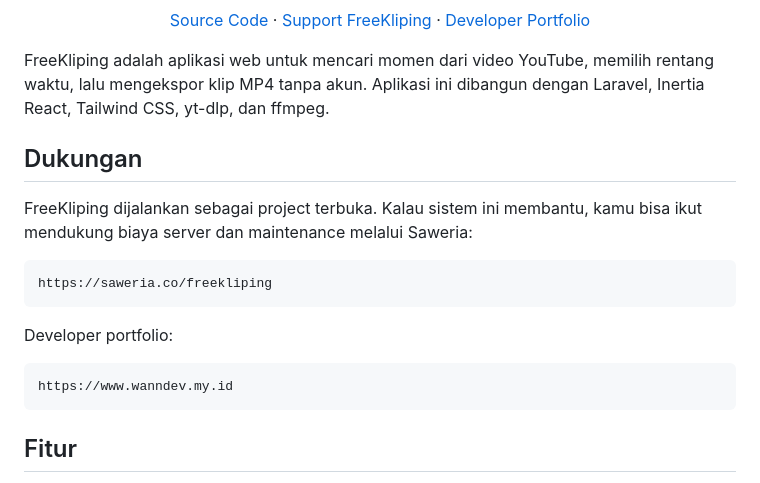
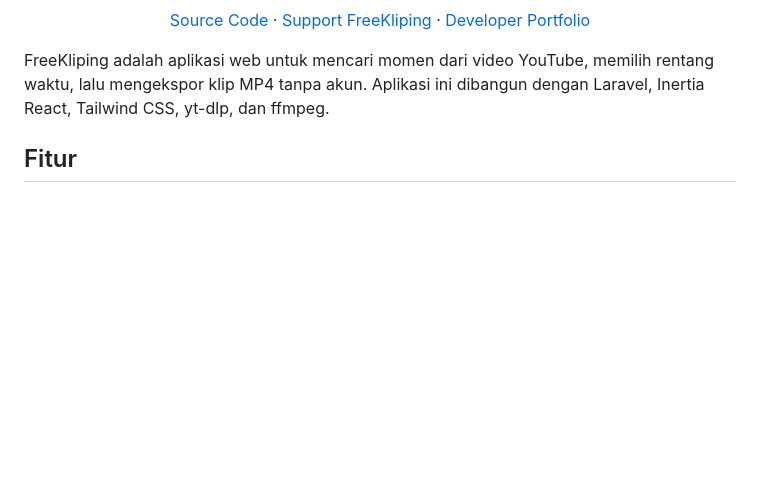
Before and after one commit to WannProject/freecliping, a Markdown page: README.md, the part around the change. Drawn GitHub-style; blank space fills up the shorter version.

````diff
--- a/README.md
+++ b/README.md
@@ -13,20 +13,6 @@
 </p>
 
 FreeKliping adalah aplikasi web untuk mencari momen dari video YouTube, memilih rentang waktu, lalu mengekspor klip MP4 tanpa akun. Aplikasi ini dibangun dengan Laravel, Inertia React, Tailwind CSS, yt-dlp, dan ffmpeg.
-
-## Dukungan
-
-FreeKliping dijalankan sebagai project terbuka. Kalau sistem ini membantu, kamu bisa ikut mendukung biaya server dan maintenance melalui Saweria:
-
-```text
-https://saweria.co/freekliping
-```
-
-Developer portfolio:
-
-```text
-https://www.wanndev.my.id
-```
 
 ## Fitur
 
````
